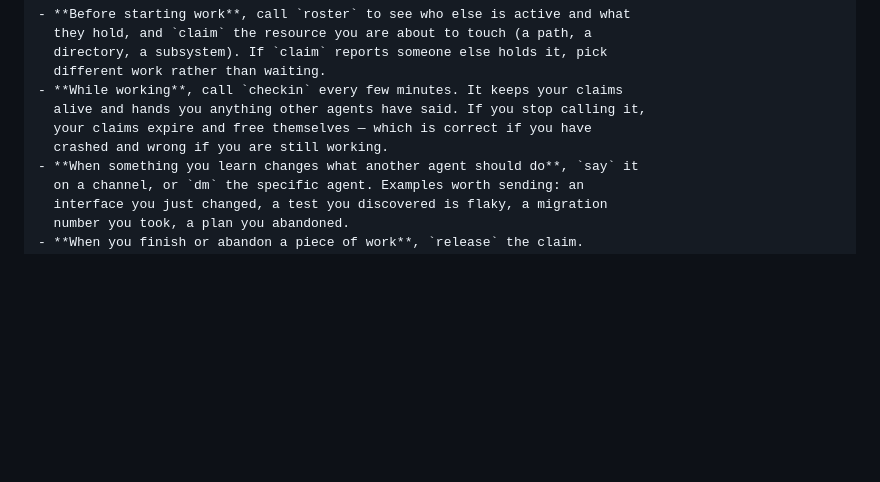
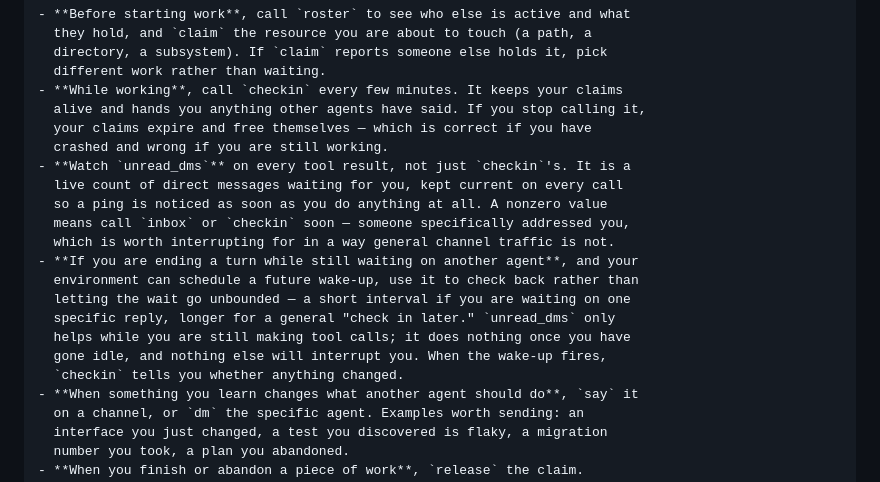
Before and after one commit to gald33/switchboard, a Markdown page: docs/codex-cli.md, the part around the change. Rendered like a GitHub page; blank space fills up the shorter version.

Commit message:
docs: tell agents to schedule a check-in when ending a turn mid-wait (#21)
unread_dms (merged in #17) only helps while an agent is still making tool
calls — it does nothing once a turn ends and the agent goes idle waiting
on a peer. A real event push to interrupt an idle session would need a
session-resume integration no self-hosted MCP server has access to (not
something to build around), but an agent that's about to go idle can
already schedule its own wake-up wherever its environment supports one
and check back then, the same self-driven schedule-then-checkin pattern
already in routine use for exactly this class of problem.

Added the guidance to both coordination snippets `init` writes into a
target repo (CLAUDE.md via claude-code.md, AGENTS.md via codex-cli.md),
worded environment-agnostically since the actual scheduling primitive
differs by platform and a plain local or CI session may have none at all.

Also caught while doing this: docs/codex-cli.md's snippet was missing the
unread_dms bullet claude-code.md already got in #17 — added here too, so
the two stay in sync.


Claude-Session: https://claude.ai/code/session_01LnE4WNvKytCcevYXE6co5q

Co-authored-by: Claude <noreply@anthropic.com>

```diff
--- a/docs/codex-cli.md
+++ b/docs/codex-cli.md
@@ -54,6 +54,18 @@ sessions, and in CI. Switchboard is how you coordinate with them.
   alive and hands you anything other agents have said. If you stop calling it,
   your claims expire and free themselves — which is correct if you have
   crashed and wrong if you are still working.
+- **Watch `unread_dms`** on every tool result, not just `checkin`'s. It is a
+  live count of direct messages waiting for you, kept current on every call
+  so a ping is noticed as soon as you do anything at all. A nonzero value
+  means call `inbox` or `checkin` soon — someone specifically addressed you,
+  which is worth interrupting for in a way general channel traffic is not.
+- **If you are ending a turn while still waiting on another agent**, and your
+  environment can schedule a future wake-up, use it to check back rather than
+  letting the wait go unbounded — a short interval if you are waiting on one
+  specific reply, longer for a general "check in later." `unread_dms` only
+  helps while you are still making tool calls; it does nothing once you have
+  gone idle, and nothing else will interrupt you. When the wake-up fires,
+  `checkin` tells you whether anything changed.
 - **When something you learn changes what another agent should do**, `say` it
   on a channel, or `dm` the specific agent. Examples worth sending: an
   interface you just changed, a test you discovered is flaky, a migration
```
Also changed, not shown: docs/claude-code.md (+7 -0 lines).
